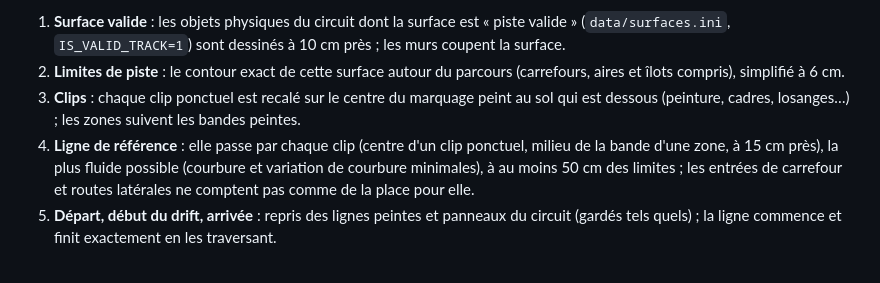
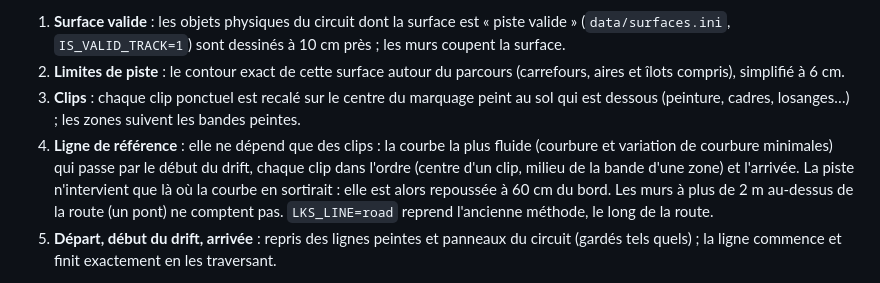
Before and after one commit to Pab-69/LKS-Launcher, a Markdown page: tools/track-analysis/README.md, the part around the change. Rendered like a GitHub page.

```diff
--- a/tools/track-analysis/README.md
+++ b/tools/track-analysis/README.md
@@ -11,10 +11,11 @@ Pour chaque tracé :
    îlots compris), simplifié à 6 cm.
 3. **Clips** : chaque clip ponctuel est recalé sur le centre du marquage peint au sol qui est dessous
    (peinture, cadres, losanges…) ; les zones suivent les bandes peintes.
-4. **Ligne de référence** : elle passe par chaque clip (centre d'un clip ponctuel, milieu de la bande
-   d'une zone, à 15 cm près), la plus fluide possible (courbure et variation de courbure minimales),
-   à au moins 50 cm des limites ; les entrées de carrefour et routes latérales ne comptent pas comme de
-   la place pour elle.
+4. **Ligne de référence** : elle ne dépend que des clips : la courbe la plus fluide (courbure et
+   variation de courbure minimales) qui passe par le début du drift, chaque clip dans l'ordre (centre
+   d'un clip, milieu de la bande d'une zone) et l'arrivée. La piste n'intervient que là où la courbe en
+   sortirait : elle est alors repoussée à 60 cm du bord. Les murs à plus de 2 m au-dessus de la route
+   (un pont) ne comptent pas. `LKS_LINE=road` reprend l'ancienne méthode, le long de la route.
 5. **Départ, début du drift, arrivée** : repris des lignes peintes et panneaux du circuit (gardés tels
    quels) ; la ligne commence et finit exactement en les traversant.
 
```
Also changed, not shown: docs/parcours/README.md (+1 -1 lines), docs/parcours/Bikernieki.jpg, docs/parcours/Croix-en-Ternois.jpg, docs/parcours/Englishtown.jpg, 9 other files.
